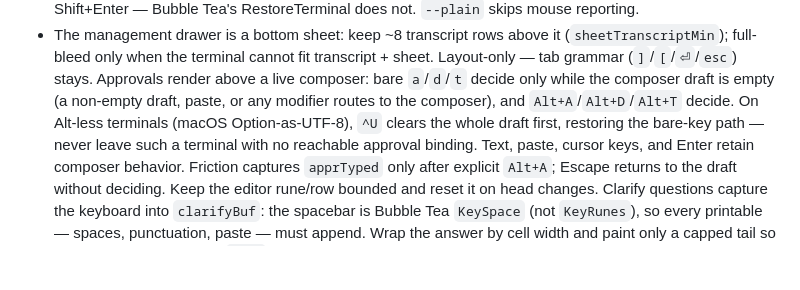
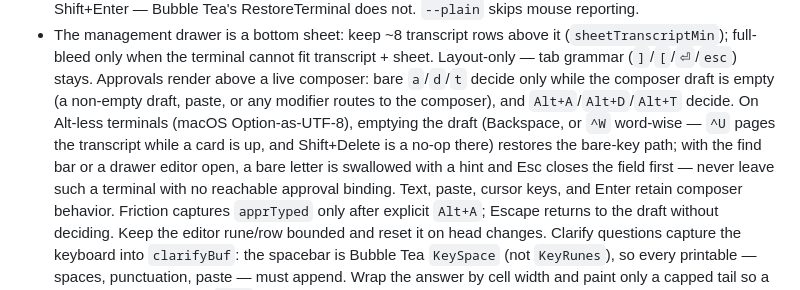
Before and after one commit to BackendStack21/bodek, a Markdown page: AGENTS.md, the part around the change. Rendered like a GitHub page; blank space fills up the shorter version.

Commit message:
docs: describe the approval bare-key fallback as implemented
AGENTS.md promised ^U clears the draft over an approval card; the code,
README and tests have ^U page the transcript there. Document the real
path (Backspace / ^W) and the find/drawer-editor swallow rule.

Co-Authored-By: Claude Opus 5.5 <noreply@anthropic.com>

```diff
--- a/AGENTS.md
+++ b/AGENTS.md
@@ -237,8 +237,11 @@ feat(tui): compact tool steps with Ctrl+E details toggle
   stays. Approvals render above a live composer: bare `a`/`d`/`t` decide
 only while the composer draft is empty (a non-empty draft, paste, or any
 modifier routes to the composer), and `Alt+A`/`Alt+D`/`Alt+T`
-  decide. On Alt-less terminals (macOS Option-as-UTF-8), `^U` clears the
-  whole draft first, restoring the bare-key path — never leave such a
+  decide. On Alt-less terminals (macOS Option-as-UTF-8), emptying the draft
+  (Backspace, or `^W` word-wise — `^U` pages the transcript while a card
+  is up, and Shift+Delete is a no-op there) restores the bare-key path;
+  with the find bar or a drawer editor open, a bare letter is swallowed
+  with a hint and Esc closes the field first — never leave such a
   terminal with no reachable approval binding. Text, paste, cursor keys, and Enter retain composer behavior. Friction
   captures `apprTyped` only after explicit `Alt+A`; Escape returns to the draft
   without deciding. Keep the editor rune/row bounded and reset it on head changes. Clarify questions capture the
```
